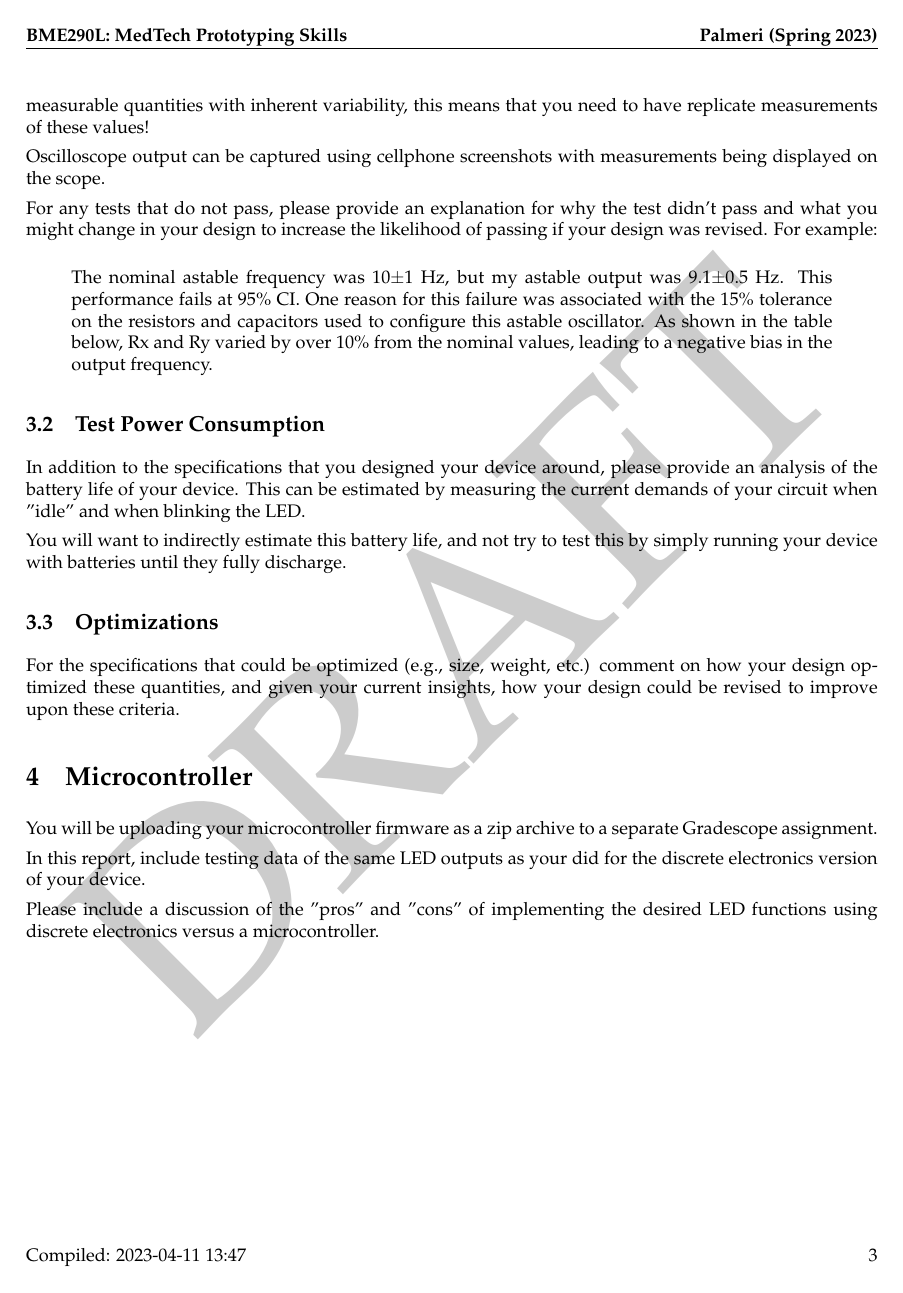
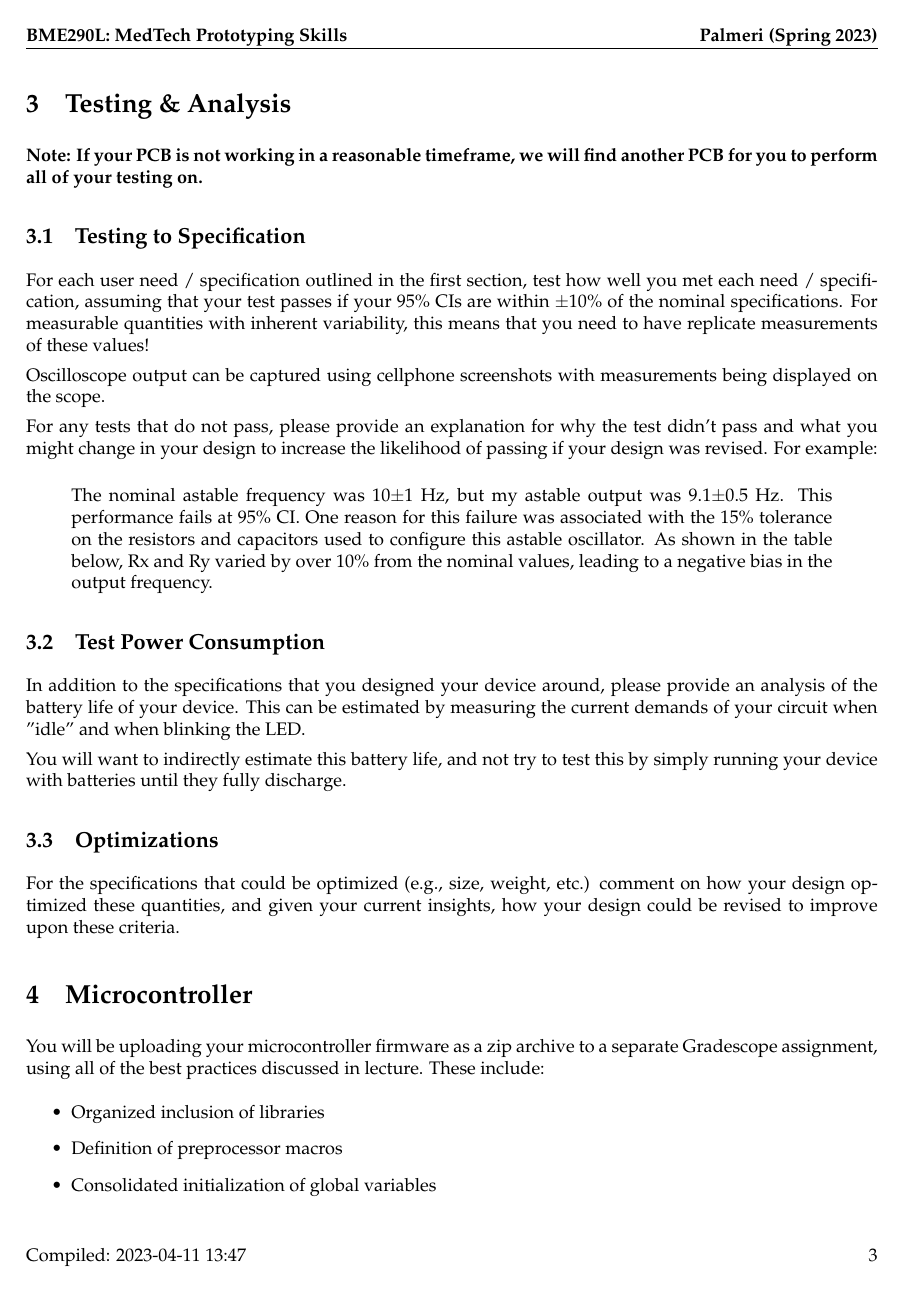
Before and after one commit to mlp6/MedTech-Prototyping-Skills, a LaTeX document (labs/Final-Technical-Report/Prototyping-S23-Final-Technical-Report.tex): page 3 of 3 before the commit and page 3 of 4 after it. Compiled offline with LaTeX, dvips and Ghostscript.

Commit message:
add MCU deliverables and testing note

```diff
--- a/labs/Final-Technical-Report/Prototyping-S23-Final-Technical-Report.tex
+++ b/labs/Final-Technical-Report/Prototyping-S23-Final-Technical-Report.tex
@@ -15,7 +15,6 @@
 \usepackage[yyyymmdd]{datetime}
 \renewcommand{\dateseparator}{-}
 \usepackage{listings}
-\usepackage{draftwatermark}
 
 \parindent 0in
 \parskip 1ex
@@ -111,6 +112,9 @@ BOM} extension.
 \end{itemize}
 
 \section{Testing \& Analysis}
+
+\textbf{Note: If your PCB is not working in a reasonable timeframe, we will find
+another PCB for you to perform all of your testing on.}
 \subsection{Testing to Specification}
 For each user need / specification outlined in the first section, test how well
 you met each need / specification, assuming that your test passes if your 95\%
@@ -150,10 +154,13 @@ how your design could be revised to improve upon these criteria.
 
 \section{Microcontroller}
 You will be uploading your microcontroller firmware as a zip archive to a
-separate Gradescope assignment.
+separate Gradescope assignment, using all of the best practices discussed in
+lecture.  These include:
+\begin{itemize}
+    \item Organized inclusion of libraries
+    \item Definition of preprocessor macros
+    \item Consolidated initialization of global variables
+    \item Source code without "hard-coded" functional values
+    \item Logical, "action-based" main loop
+\end{itemize}
 
-In this report, include testing data of the same LED outputs as your did for the
-discrete electronics version of your device.
-
-Please include a discussion of the "pros" and "cons" of implementing the desired
-LED functions using discrete electronics versus a microcontroller.
```
Also changed, not shown: labs/Final-Technical-Report/Prototyping-S23-Final-Technical-Report.tex (10 more changed lines).
